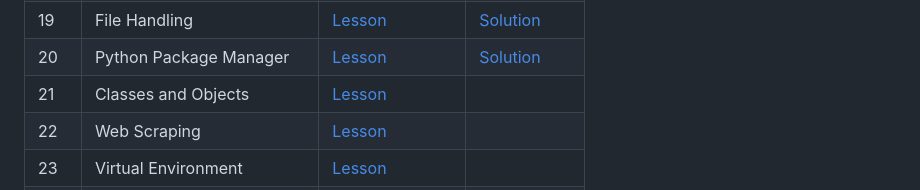
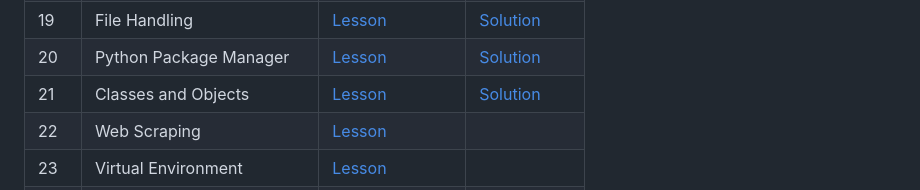
Before and after one commit to Cobos-Bioinfo/30-Days-Of-Python-Solutions, a Markdown page: README.md, the part around the change. Drawn GitHub-style.

Commit message:
Update README
Added Day 21 Solution

```diff
--- a/README.md
+++ b/README.md
@@ -29,7 +29,7 @@ This repository contains my **complete solutions** to [Asabeneh Yetayeh](https:/
 | 18  | Regular Expressions | [Lesson](https://github.com/Asabeneh/30-Days-Of-Python/blob/master/18_Day_Regular_expressions/18_regular_expressions.md) |[Solution](18_Regular_expressions/regular_expressions.py) |
 | 19  | File Handling | [Lesson](https://github.com/Asabeneh/30-Days-Of-Python/blob/master/19_Day_File_handling/19_file_handling.md) |[Solution](19_File_handling/file_handling.py) |
 | 20  | Python Package Manager | [Lesson](https://github.com/Asabeneh/30-Days-Of-Python/blob/master/20_Day_Python_package_manager/20_python_package_manager.md) |[Solution](20_PIP/pip.py) |
-| 21  | Classes and Objects | [Lesson](https://github.com/Asabeneh/30-Days-Of-Python/blob/master/21_Day_Classes_and_objects/21_classes_and_objects.md) | |
+| 21  | Classes and Objects | [Lesson](https://github.com/Asabeneh/30-Days-Of-Python/blob/master/21_Day_Classes_and_objects/21_classes_and_objects.md) |[Solution](21_Classes_and_objects/classes_and_objects.py) |
 | 22  | Web Scraping | [Lesson](https://github.com/Asabeneh/30-Days-Of-Python/blob/master/22_Day_Web_scraping/22_web_scraping.md) | |
 | 23  | Virtual Environment | [Lesson](https://github.com/Asabeneh/30-Days-Of-Python/blob/master/23_Day_Virtual_environment/23_virtual_environment.md) | |
 | 24  | Statistics | [Lesson](https://github.com/Asabeneh/30-Days-Of-Python/blob/master/24_Day_Statistics/24_statistics.md) | |
```
